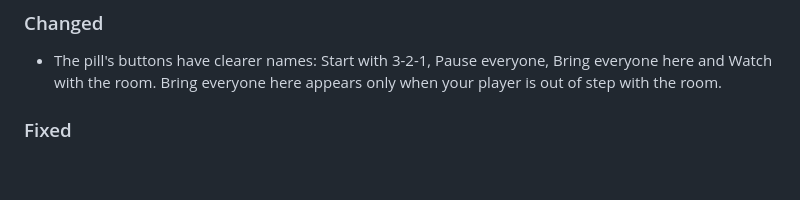
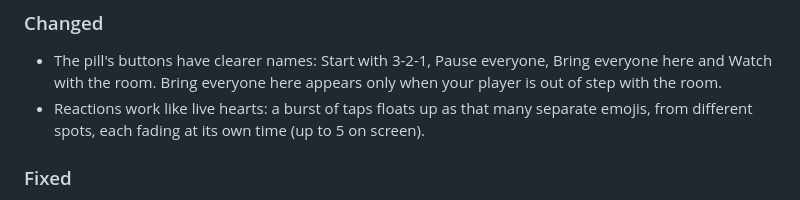
Before and after one commit to SuhaasNv/watchsync, a Markdown page: CHANGELOG.md, the part around the change. GitHub-like rendering; blank space fills up the shorter version.

Commit message:
docs: note live-heart reactions in 0.2.0

```diff
--- a/CHANGELOG.md
+++ b/CHANGELOG.md
@@ -18,6 +18,7 @@ Chat and reactions: talk with your room while you watch, without leaving the fil
 
 ### Changed
 - The pill's buttons have clearer names: Start with 3-2-1, Pause everyone, Bring everyone here and Watch with the room. Bring everyone here appears only when your player is out of step with the room.
+- Reactions work like live hearts: a burst of taps floats up as that many separate emojis, from different spots, each fading at its own time (up to 5 on screen).
 
 ### Fixed
 - A friend's 10-second skip on Netflix now shows as one "skipped ahead" notice instead of paused and played.
```
